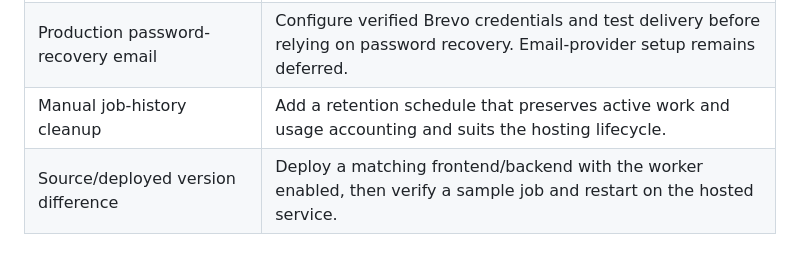
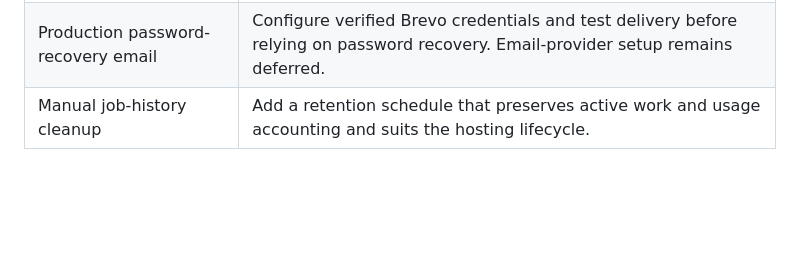
Before and after one commit to saumyajain1/graider, a Markdown page: docs/ROADMAP.md, the part around the change. Drawn GitHub-style; blank space fills up the shorter version.

Commit message:
docs: correct test setup and remove deployment reminder

```diff
--- a/docs/ROADMAP.md
+++ b/docs/ROADMAP.md
@@ -62,4 +62,3 @@ References: [Responses migration](https://developers.openai.com/api/docs/guides/
 | Shared AI allowance can be exhausted              | Consider optional controlled demo access if quotas and the provider cap do not provide sufficient availability for visitors.                                  |
 | Production password-recovery email                | Configure verified Brevo credentials and test delivery before relying on password recovery. Email-provider setup remains deferred.                            |
 | Manual job-history cleanup                        | Add a retention schedule that preserves active work and usage accounting and suits the hosting lifecycle.                                                     |
-| Source/deployed version difference                | Deploy a matching frontend/backend with the worker enabled, then verify a sample job and restart on the hosted service.                                       |
```
Also changed, not shown: docs/SETUP.md (+1 -1 lines).
